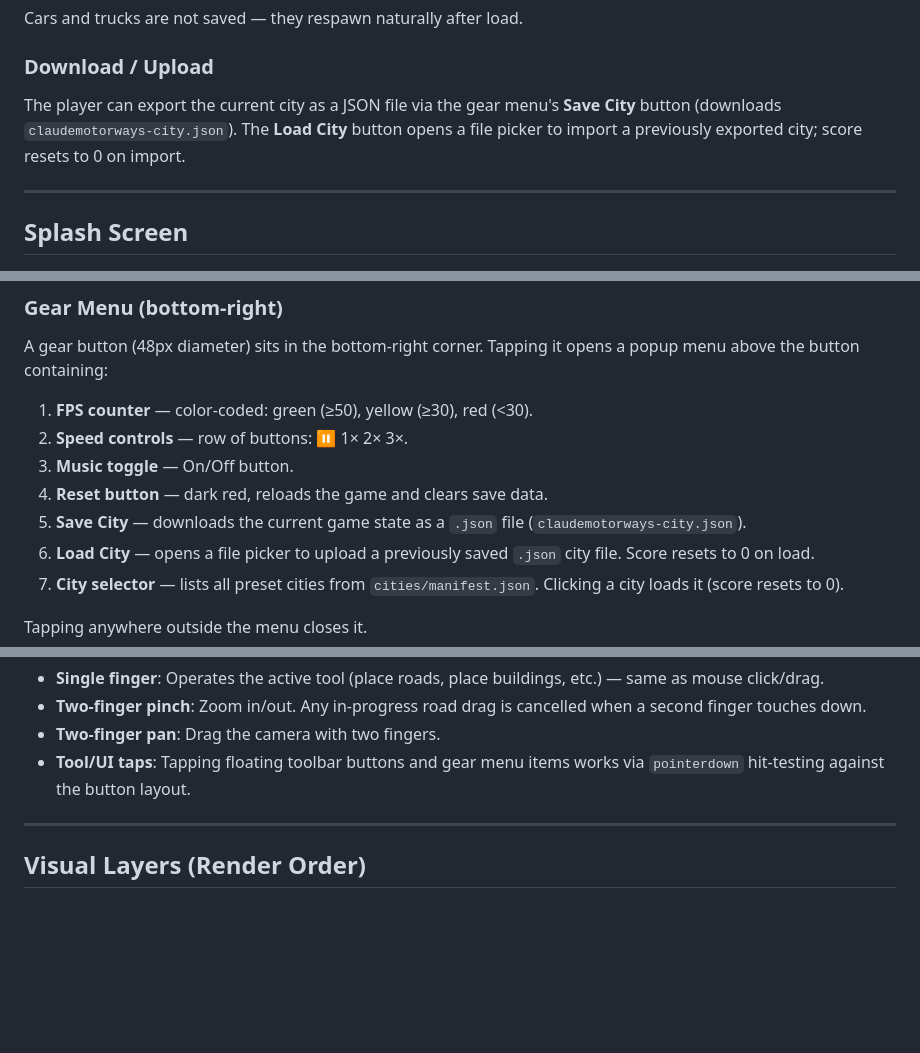
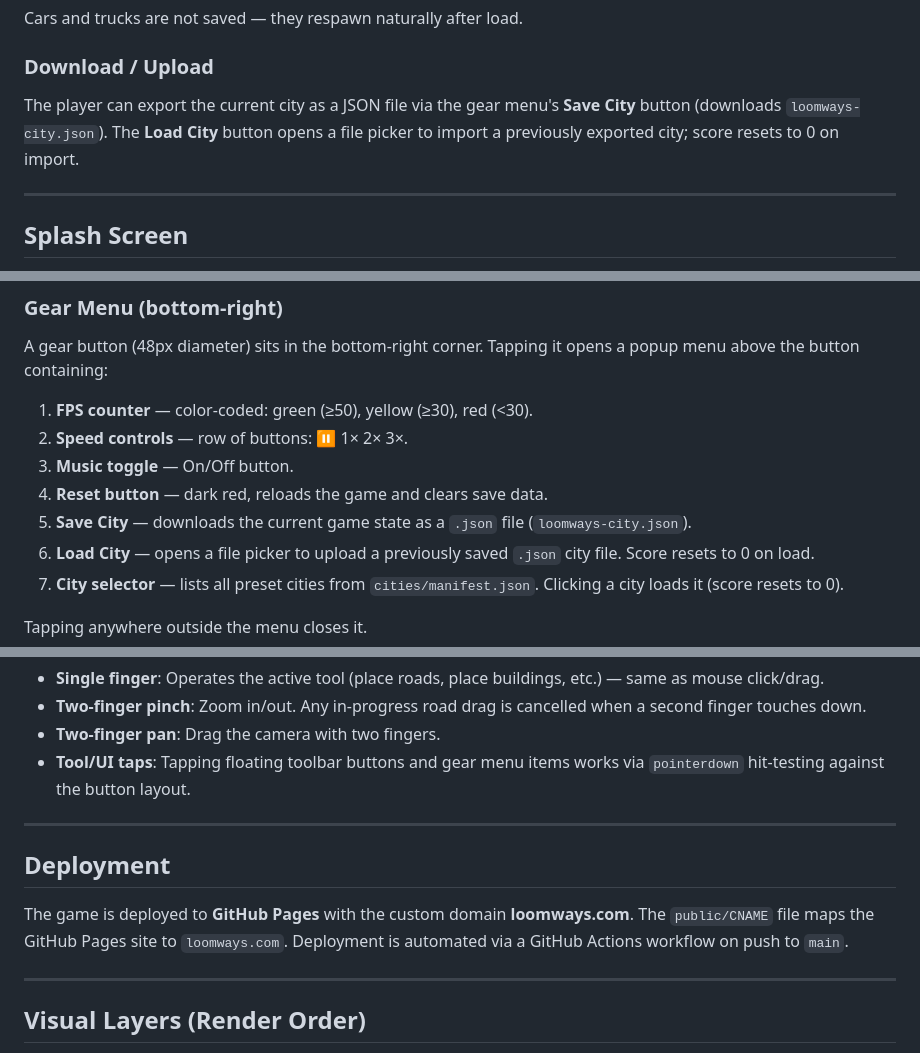
Before and after one commit to mikkelboschmidt/claudemotorways, a Markdown page: PRD.md, 3 parts joined by grey strips. GitHub-like rendering; blank space fills up the shorter version.

Commit message:
Add deployment section to PRD and fix download filename
Document loomways.com custom domain and GitHub Pages deployment
in the PRD. Fix stale filename references from claudemotorways-city.json
to loomways-city.json to match actual code.

Co-Authored-By: Claude Opus 4.6 <noreply@anthropic.com>

```diff
--- a/PRD.md
+++ b/PRD.md
@@ -192,7 +192,7 @@ Cars and trucks are not saved — they respawn naturally after load.
 
 ### Download / Upload
 
-The player can export the current city as a JSON file via the gear menu's **Save City** button (downloads `claudemotorways-city.json`). The **Load City** button opens a file picker to import a previously exported city; score resets to 0 on import.
+The player can export the current city as a JSON file via the gear menu's **Save City** button (downloads `loomways-city.json`). The **Load City** button opens a file picker to import a previously exported city; score resets to 0 on import.
 
 ---
 
@@ -260,7 +260,7 @@ A gear button (48px diameter) sits in the bottom-right corner. Tapping it opens
 2. **Speed controls** — row of buttons: ⏸ 1× 2× 3×.
 3. **Music toggle** — On/Off button.
 4. **Reset button** — dark red, reloads the game and clears save data.
-5. **Save City** — downloads the current game state as a `.json` file (`claudemotorways-city.json`).
+5. **Save City** — downloads the current game state as a `.json` file (`loomways-city.json`).
 6. **Load City** — opens a file picker to upload a previously saved `.json` city file. Score resets to 0 on load.
 7. **City selector** — lists all preset cities from `cities/manifest.json`. Clicking a city loads it (score resets to 0).
 
@@ -279,6 +279,12 @@ The game is fully playable on touch devices. The canvas uses pointer events for
 
 ---
 
+## Deployment
+
+The game is deployed to **GitHub Pages** with the custom domain **loomways.com**. The `public/CNAME` file maps the GitHub Pages site to `loomways.com`. Deployment is automated via a GitHub Actions workflow on push to `main`.
+
+---
+
 ## Visual Layers (Render Order)
 
 1. **Background**: Green grass grid with faint lines.
```
